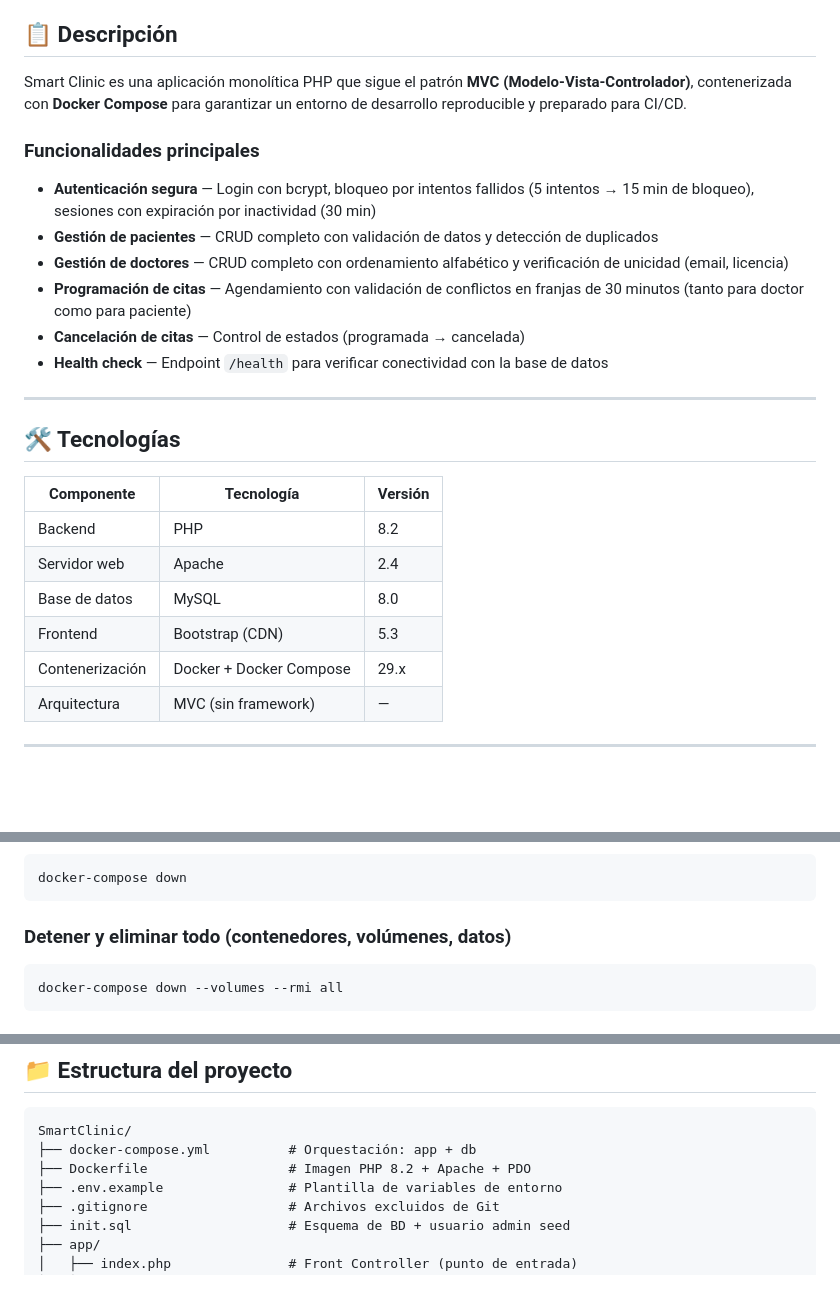
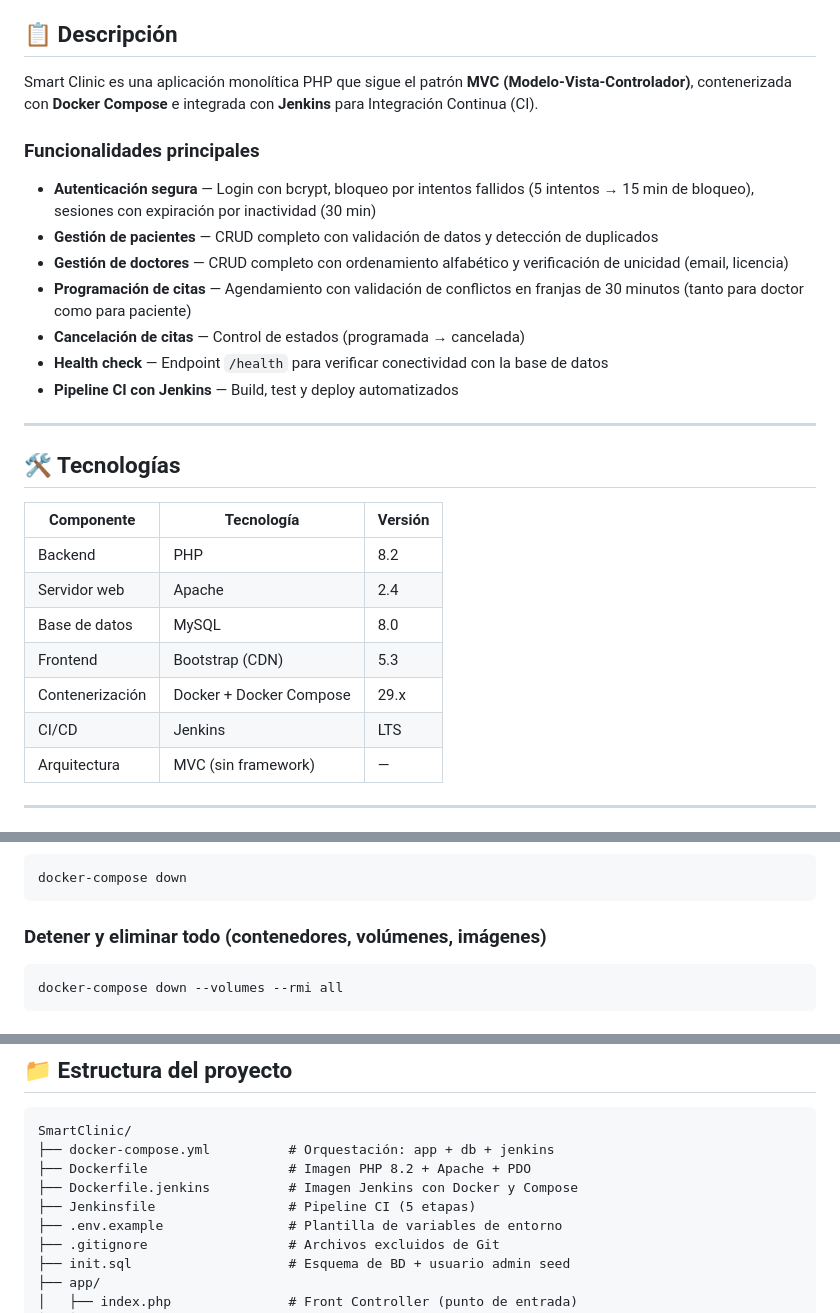
Before and after one commit to salgado-2022/SmartClinic, a Markdown page: README.md, 3 parts joined by grey strips. GitHub-like rendering; blank space fills up the shorter version.

Commit message:
docs: actualizar README y documentación con Jenkins integrado

````diff
--- a/README.md
+++ b/README.md
@@ -4,7 +4,7 @@ Sistema web de gestión de citas médicas desarrollado como proyecto académico
 
 ## 📋 Descripción
 
-Smart Clinic es una aplicación monolítica PHP que sigue el patrón **MVC (Modelo-Vista-Controlador)**, contenerizada con **Docker Compose** para garantizar un entorno de desarrollo reproducible y preparado para CI/CD.
+Smart Clinic es una aplicación monolítica PHP que sigue el patrón **MVC (Modelo-Vista-Controlador)**, contenerizada con **Docker Compose** e integrada con **Jenkins** para Integración Continua (CI).
 
 ### Funcionalidades principales
 
@@ -14,6 +14,7 @@ Smart Clinic es una aplicación monolítica PHP que sigue el patrón **MVC (Mode
 - **Programación de citas** — Agendamiento con validación de conflictos en franjas de 30 minutos (tanto para doctor como para paciente)
 - **Cancelación de citas** — Control de estados (programada → cancelada)
 - **Health check** — Endpoint `/health` para verificar conectividad con la base de datos
+- **Pipeline CI con Jenkins** — Build, test y deploy automatizados
 
 ---
 
@@ -26,6 +27,7 @@ Smart Clinic es una aplicación monolítica PHP que sigue el patrón **MVC (Mode
 | Base de datos | MySQL | 8.0 |
 | Frontend | Bootstrap (CDN) | 5.3 |
 | Contenerización | Docker + Docker Compose | 29.x |
+| CI/CD | Jenkins | LTS |
 | Arquitectura | MVC (sin framework) | — |
 
 ---
@@ -134,7 +149,7 @@ docker-compose logs -f app
 docker-compose down
 ```
 
-### Detener y eliminar todo (contenedores, volúmenes, datos)
+### Detener y eliminar todo (contenedores, volúmenes, imágenes)
 
 ```bash
 docker-compose down --volumes --rmi all
@@ -160,8 +175,10 @@ Respuesta esperada: `{"status":"ok"}`
 
 ```
 SmartClinic/
-├── docker-compose.yml          # Orquestación: app + db
+├── docker-compose.yml          # Orquestación: app + db + jenkins
 ├── Dockerfile                  # Imagen PHP 8.2 + Apache + PDO
+├── Dockerfile.jenkins          # Imagen Jenkins con Docker y Compose
+├── Jenkinsfile                 # Pipeline CI (5 etapas)
 ├── .env.example                # Plantilla de variables de entorno
 ├── .gitignore                  # Archivos excluidos de Git
 ├── init.sql                    # Esquema de BD + usuario admin seed
````
Also changed, not shown: other parts of README.md (+60 -47 lines).
